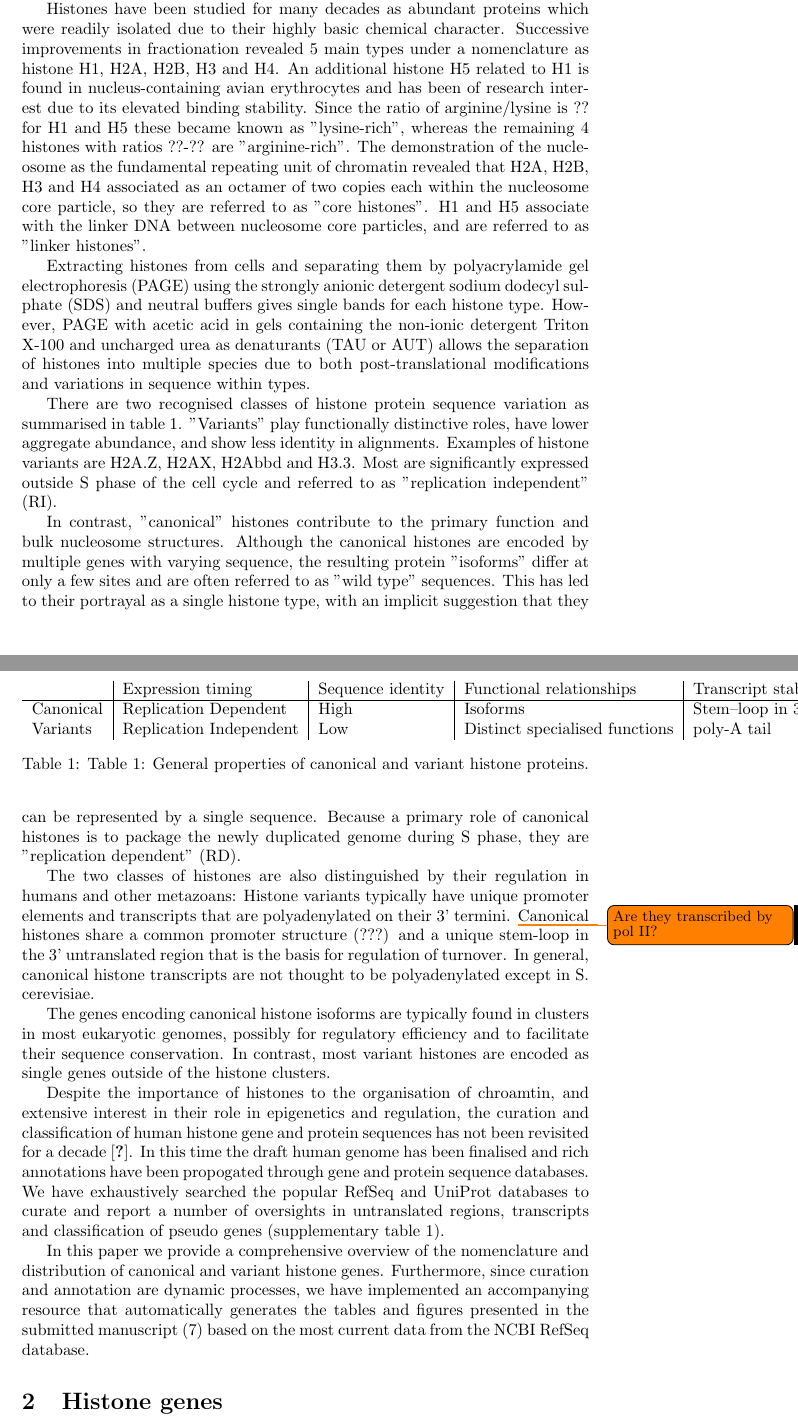
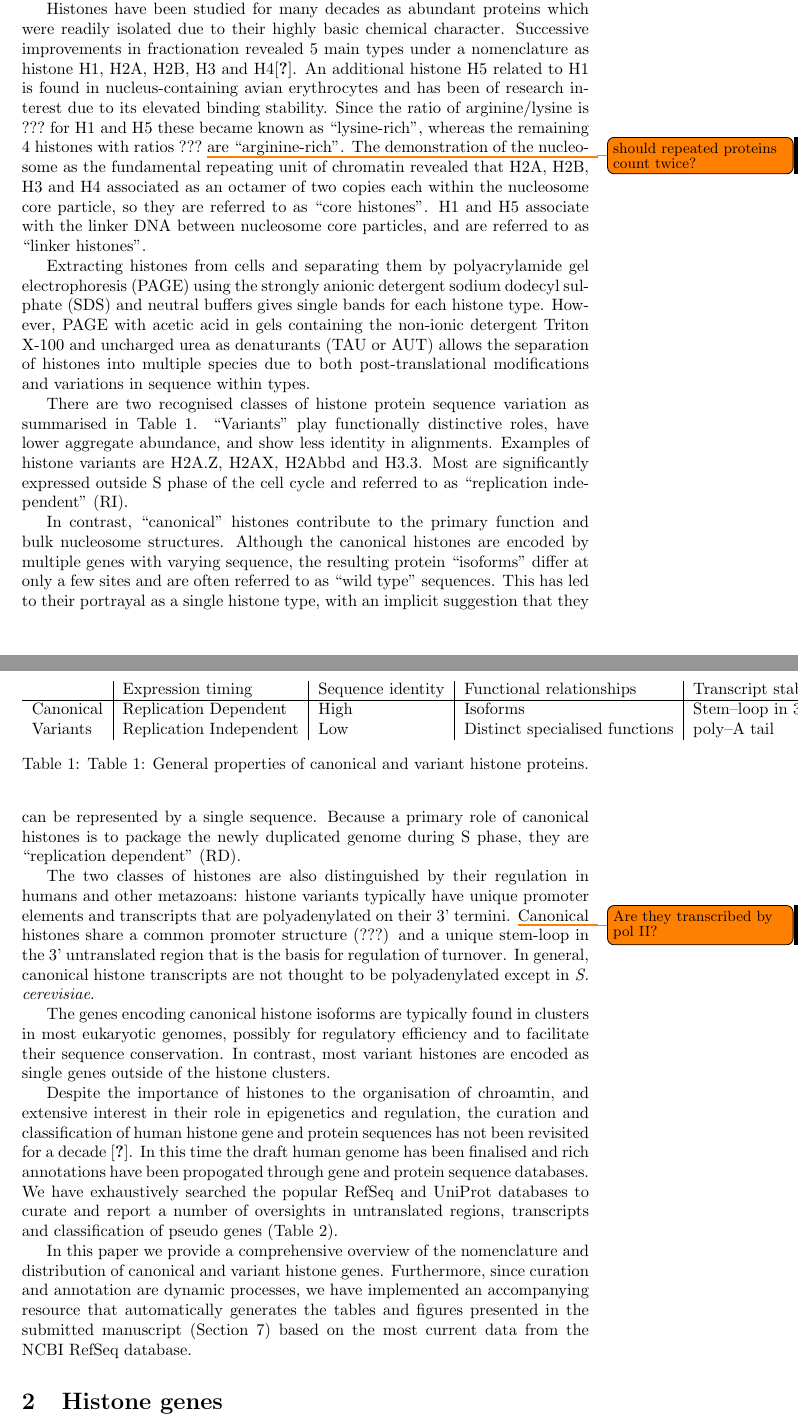
Before and after one commit to af-lab/histone-catalogue, a LaTeX document (histone_catalog.tex): two parts of pages 1 and 2 of 14, joined at a grey line, cut so that both start at the same text. Compiled offline with pdfLaTeX.

Commit message:
histone catalogue: tex typos
git-svn-id: https://af-lab.nuigalway.ie/ariel/common/manuscripts/2010_histone_catalog/trunk@201 d1b63e0f-f16b-44d5-9cf7-e07927a8bb9a

```diff
--- a/histone_catalog.tex
+++ b/histone_catalog.tex
@@ -31,15 +31,15 @@
     Histones have been studied for many decades as abundant proteins which were readily
     isolated due to their highly basic chemical character. Successive improvements in
     fractionation revealed 5 main types under a nomenclature as histone H1, H2A, H2B, H3
-    and H4. An additional histone H5 related to H1 is found in nucleus-containing avian
+    and H4\cite{Histonenomenc}. An additional histone H5 related to H1 is found in nucleus-containing avian
     erythrocytes and has been of research interest due to its elevated binding stability.
-    Since the ratio of arginine/lysine is ?? for H1 and H5 these became known as
-    "lysine-rich", whereas the remaining 4 histones with ratios ??-?? are "arginine-rich".
+    Since the ratio of arginine/lysine is \HOneArgLysRatio\ for H1 and H5 these became known as
+    ``lysine-rich'', whereas the remaining 4 histones with ratios \OthersArgLysRatio\ \think{should repeated proteins count twice?} are ``arginine-rich''.
     The demonstration of the nucleosome as the fundamental repeating unit of chromatin revealed
     that H2A, H2B, H3 and H4 associated as an octamer of two copies each within the
-    nucleosome core particle, so they are referred to as "core histones". H1 and H5
+    nucleosome core particle, so they are referred to as ``core histones''. H1 and H5
     associate with the linker DNA between nucleosome core particles, and are referred to
-    as "linker histones".
+    as ``linker histones''.
 
     Extracting histones from cells and separating them by polyacrylamide gel electrophoresis
     (PAGE) using the strongly anionic detergent sodium dodecyl sulphate (SDS) and neutral
@@ -49,25 +49,25 @@
     post-translational modifications and variations in sequence within types.
 
     There are two recognised classes of histone protein sequence variation as summarised in
-    table 1. "Variants" play functionally distinctive roles, have lower aggregate abundance,
+    Table~\ref{tab:typical-histone-differences}. ``Variants'' play functionally distinctive roles, have lower aggregate abundance,
     and show less identity in alignments. Examples of histone variants are H2A.Z, H2AX, H2Abbd
-    and H3.3. Most are significantly expressed outside S phase of the cell cycle and referred
-    to as "replication independent" (RI).
+    and H3.3. Most are significantly expressed outside S~phase of the cell cycle and referred
+    to as ``replication independent''~(RI).
 
-    In contrast, "canonical" histones contribute to the primary function and bulk nucleosome
+    In contrast, ``canonical'' histones contribute to the primary function and bulk nucleosome
     structures. Although the canonical histones are encoded by multiple genes with varying
-    sequence, the resulting protein "isoforms" differ at only a few sites and are often
-    referred to as "wild type" sequences. This has led to their portrayal as a single histone
+    sequence, the resulting protein ``isoforms'' differ at only a few sites and are often
+    referred to as ``wild type'' sequences. This has led to their portrayal as a single histone
     type, with an implicit suggestion that they can be represented by a single sequence. Because
     a primary role of canonical histones is to package the newly duplicated genome during
-    S phase, they are "replication dependent" (RD).
+    S~phase, they are ``replication dependent''~(RD).
 
     The two classes of histones are also distinguished by their regulation in humans and other
-    metazoans: Histone variants typically have unique promoter elements and transcripts that
+    metazoans: histone variants typically have unique promoter elements and transcripts that
     are polyadenylated on their 3' termini. \think{Are they transcribed by pol II?} Canonical
     histones share a common promoter structure (???) and a unique stem-loop in the 3' untranslated
     region that is the basis for regulation of turnover. In general, canonical histone transcripts
-    are not thought to be polyadenylated except in S. cerevisiae.
+    are not thought to be polyadenylated except in \textit{S. cerevisiae}.
 
     The genes encoding canonical histone isoforms are typically found in clusters in most eukaryotic
     genomes, possibly for regulatory efficiency and to facilitate their sequence conservation. In
@@ -76,10 +76,10 @@
     \begin{table}
       \centering
       \begin{tabular}{l | l | l | l | l }
-        \null     & Expression timing       & Sequence identity & Functional relationships    & Transcript stabilisation \\
+        \null     & Expression timing       & Sequence identity & Functional relationships       & Transcript stabilisation \\
         \hline
-        Canonical & Replication Dependent   & High              & Isoforms & Stem--loop in 3' UTR \\
-        Variants  & Replication Independent & Low               & Distinct specialised functions& poly-A tail \\
+        Canonical & Replication Dependent   & High              & Isoforms                       & Stem--loop in 3' UTR \\
+        Variants  & Replication Independent & Low               & Distinct specialised functions & poly--A tail \\
       \end{tabular}
       \caption{Table 1: General properties of canonical and variant histone proteins.}
       \label{tab:typical-histone-differences}
@@ -91,12 +91,12 @@
     the draft human genome has been finalised and rich annotations have been propogated through gene
     and protein sequence databases. We have exhaustively searched the popular RefSeq and UniProt
     databases to curate and report a number of oversights in untranslated regions, transcripts and
-    classification of pseudo genes (supplementary table 1).
+    classification of pseudo genes (Table~\ref{tab:difference-from-Marzluff02}).
 
     In this paper we provide a comprehensive overview of the nomenclature and distribution of canonical
     and variant histone genes. Furthermore, since curation and annotation are dynamic processes, we have
     implemented an accompanying resource that automatically generates the tables and figures presented
-    in the submitted manuscript (\ref{sec:reproducible}) based on the most current data from the NCBI
+    in the submitted manuscript (Section~\ref{sec:reproducible}) based on the most current data from the NCBI
     RefSeq database.
 
   \section{Histone genes}
```
Also changed, not shown: histone_catalog.tex (4 more changed lines).
